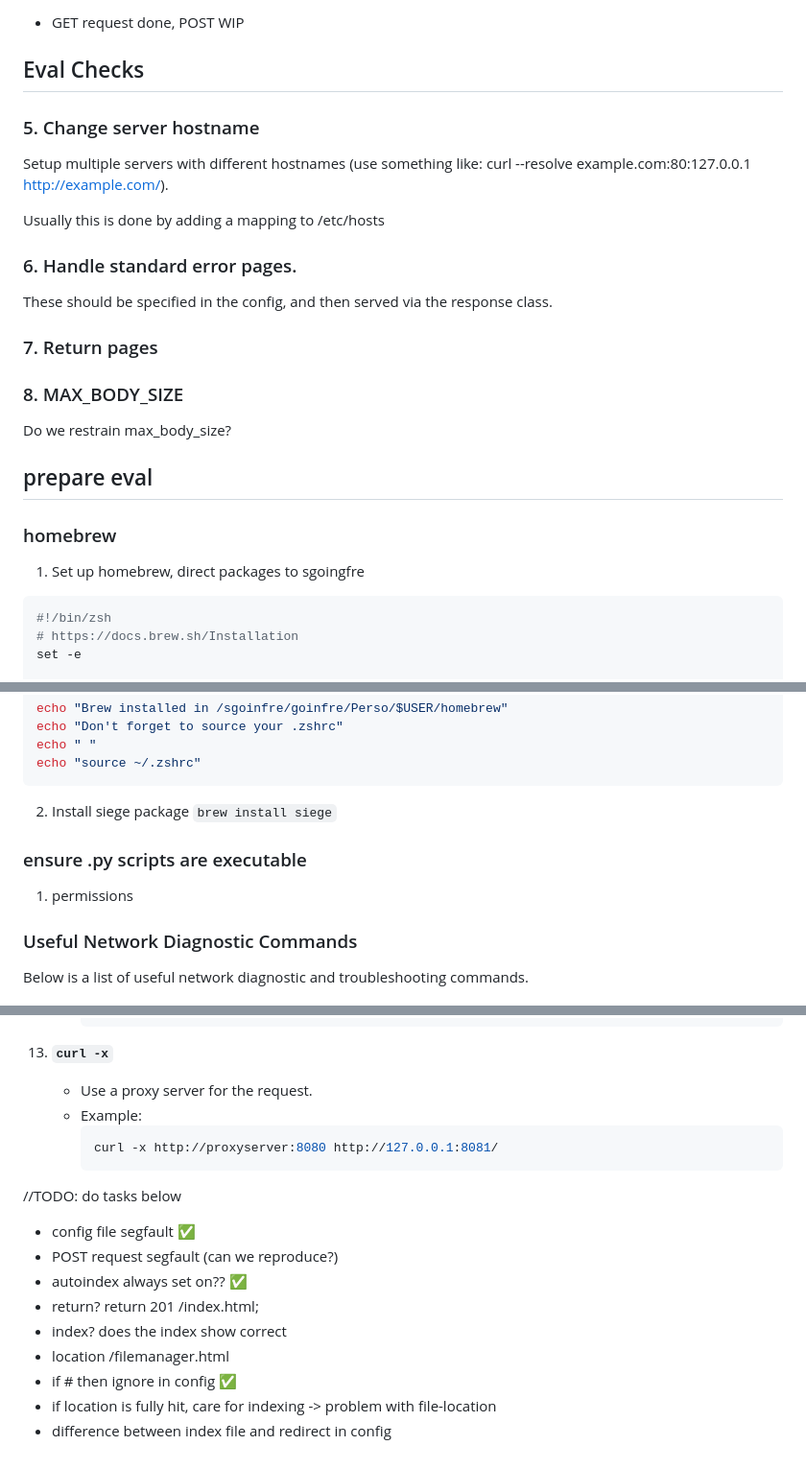
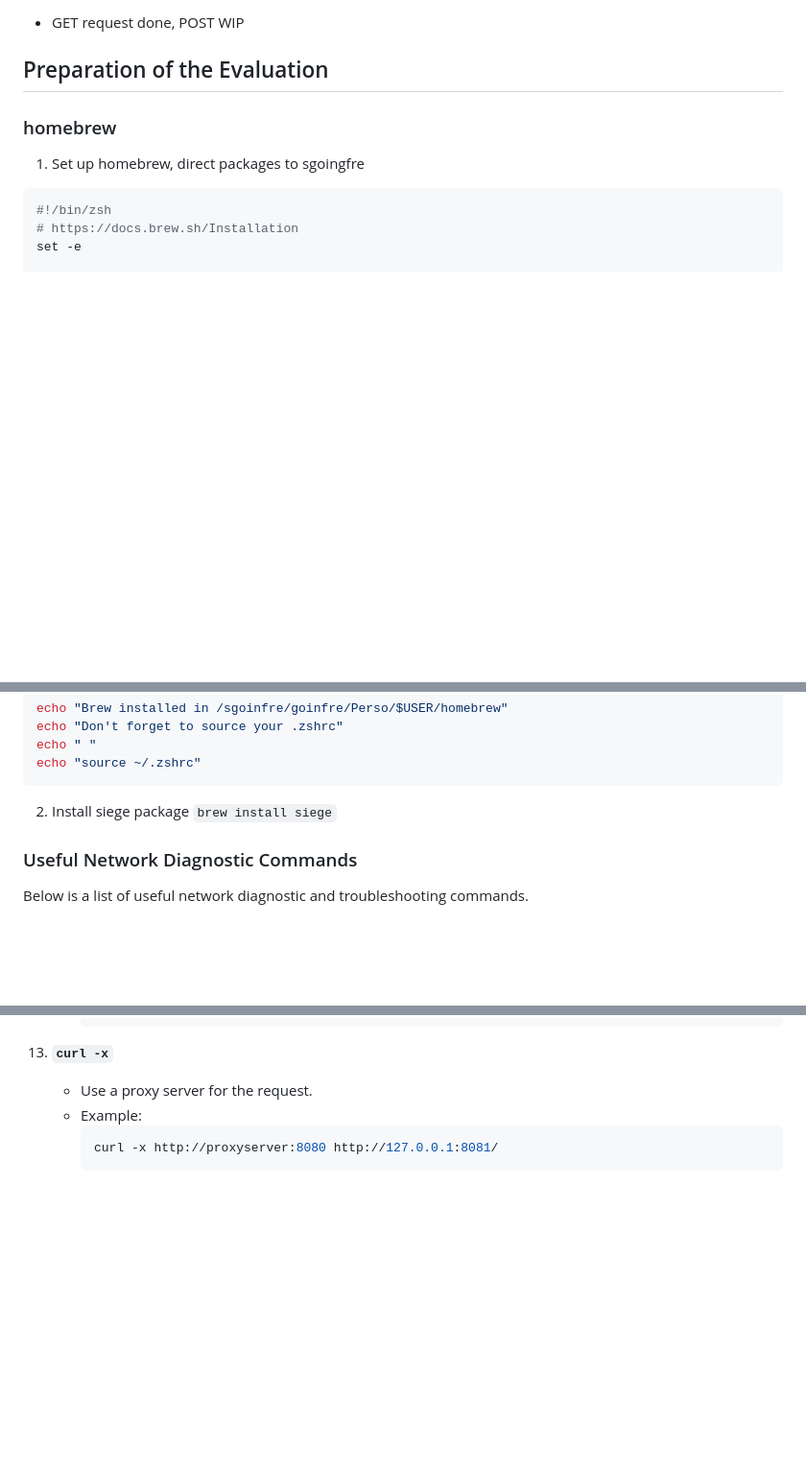
Before and after one commit to bejasch/Webserv, a Markdown page: README.md, 3 parts joined by grey strips. Shown: that part at 96% size. GitHub-like rendering; blank space fills up the shorter version.

````diff
--- a/README.md
+++ b/README.md
@@ -86,26 +65,6 @@ CLF common log format
 - GET request done, POST WIP
 
-
-## Eval Checks
-
-### 5. Change server hostname
-
-Setup multiple servers with different hostnames (use something like: curl --resolve example.com:80:127.0.0.1 http://example.com/).
-
-Usually this is done by adding a mapping to /etc/hosts
-
-### 6. Handle standard error pages.
-
-These should be specified in the config, and then served via the response class.
-
-### 7. Return pages
-
-### 8. MAX_BODY_SIZE
-
-Do we restrain max_body_size?
-
-
-## prepare eval
+## Preparation of the Evaluation
 
 ### homebrew
 1. Set up homebrew, direct packages to sgoingfre
@@ -133,10 +92,6 @@ echo "source ~/.zshrc"
 
 2. Install siege package
 `brew install siege`
-
-### ensure .py scripts are executable
-1. permissions
-
 
 ### Useful Network Diagnostic Commands
 
@@ -265,17 +220,3 @@ Below is a list of useful network diagnostic and troubleshooting commands.
       ```bash
       curl -x http://proxyserver:8080 http://127.0.0.1:8081/
       ```
-
-
-
-//TODO: do tasks below
-
-- config file segfault  ✅
-- POST request segfault (can we reproduce?)
-- autoindex always set on?? ✅
-- return? return 201 /index.html;
-- index? does the index show correct
-- location /filemanager.html
-- if # then ignore in config ✅
-- if location is fully hit, care for indexing -> problem with file-location
-- difference between index file and redirect in config
````
Also changed, not shown: other parts of README.md (+12 -33 lines).
